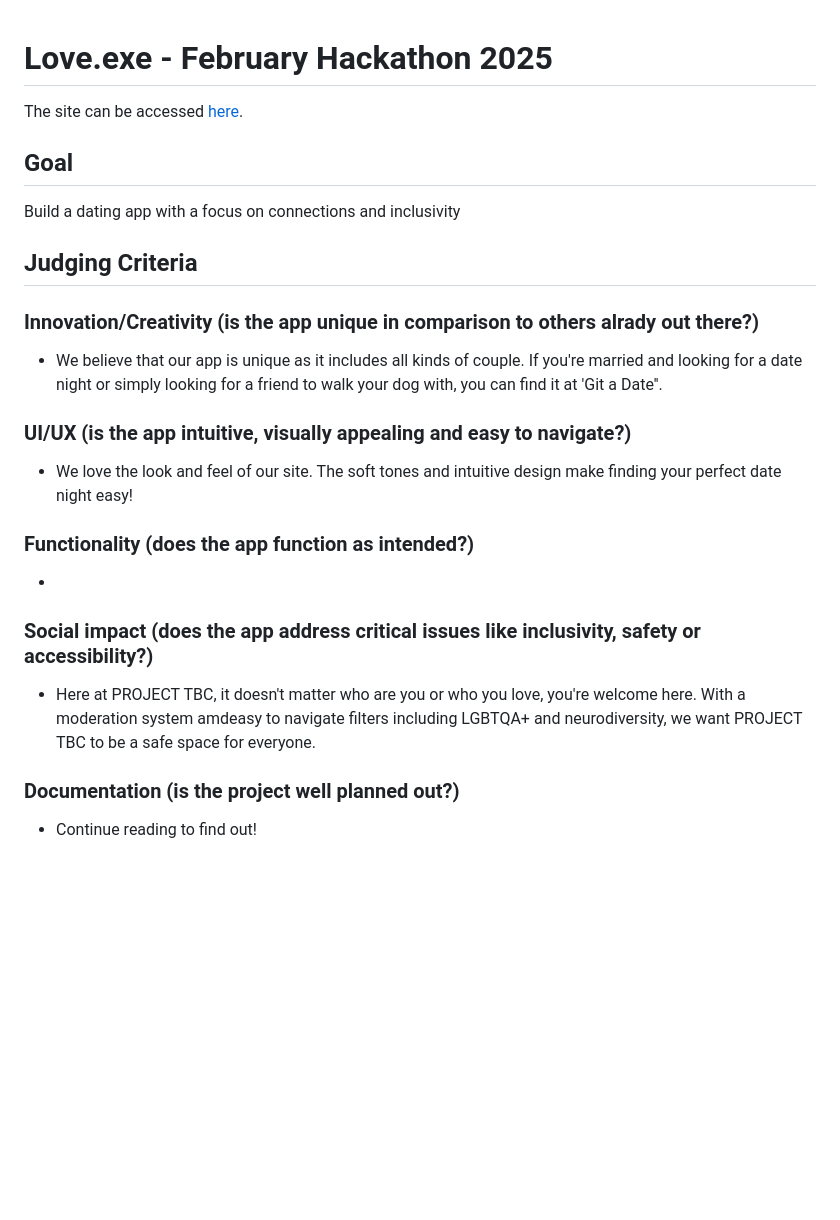
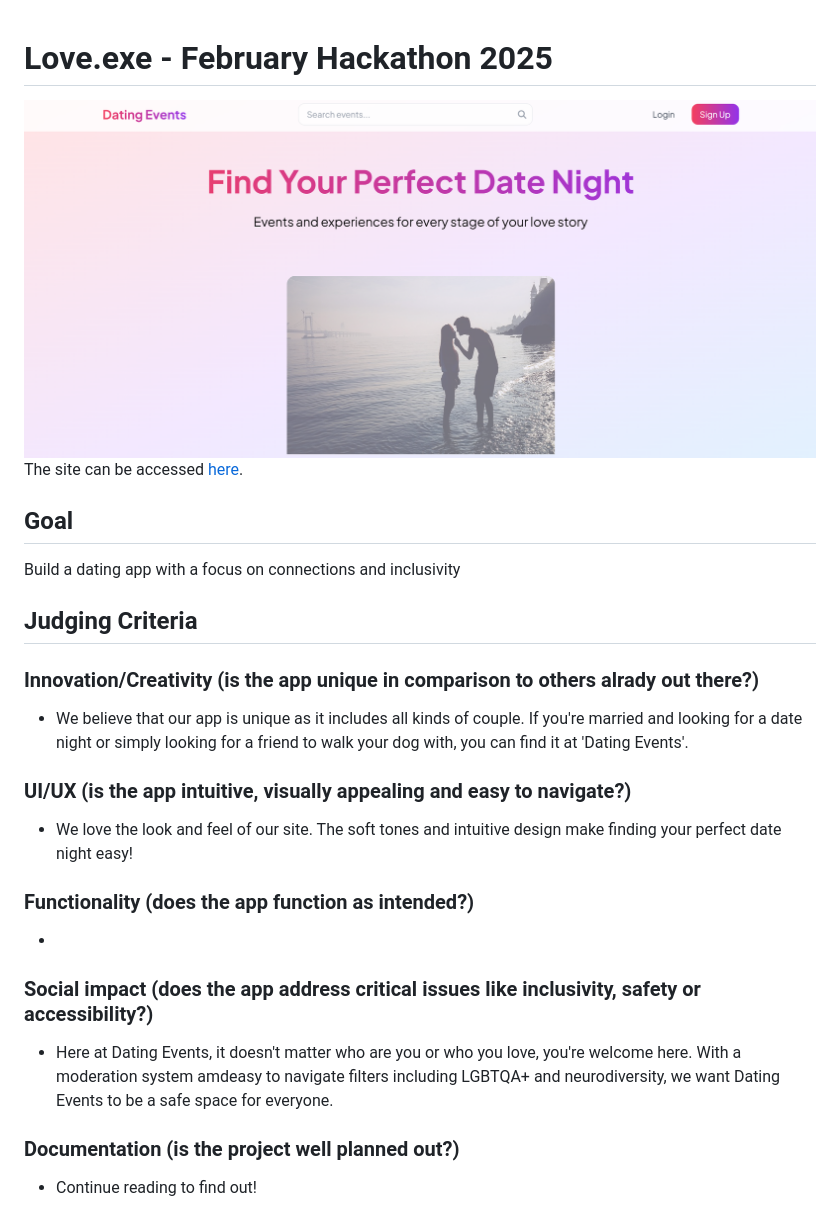
Before and after one commit to klchambers/CI-Feb25-hackathon2, a Markdown page: README.md, the part around one of its changes. Rendered like a GitHub page; pictures changed too: home.png (added); blank space fills up the shorter version.

```diff
--- a/README.md
+++ b/README.md
@@ -1,6 +1,6 @@
 # Love.exe - February Hackathon 2025
 
-
+![home screenshot](home.png)
 The site can be accessed [here](https://dating-events-app-512687071453.herokuapp.com/).
 
 ## Goal
@@ -8,13 +8,13 @@ Build a dating app with a focus on connections and inclusivity
 
 ## Judging Criteria
 ### Innovation/Creativity (is the app unique in comparison to others alrady out there?)
-- We believe that our app is unique as it includes all kinds of couple. If you're married and looking for a date night or simply looking for a friend to walk your dog with, you can find it at 'Git a Date''.
+- We believe that our app is unique as it includes all kinds of couple. If you're married and looking for a date night or simply looking for a friend to walk your dog with, you can find it at 'Dating Events'.
 ### UI/UX (is the app intuitive, visually appealing and easy to navigate?)
 - We love the look and feel of our site. The soft tones and intuitive design make finding your perfect date night easy!
 ### Functionality (does the app function as intended?)
 -
 ### Social impact (does the app address critical issues like inclusivity, safety or accessibility?)
-- Here at PROJECT TBC, it doesn't matter who are you or who you love, you're welcome here. With a moderation system amdeasy to navigate filters including LGBTQA+ and neurodiversity, we want PROJECT TBC to be a safe space for everyone.
+- Here at Dating Events, it doesn't matter who are you or who you love, you're welcome here. With a moderation system amdeasy to navigate filters including LGBTQA+ and neurodiversity, we want Dating Events to be a safe space for everyone.
 ### Documentation (is the project well planned out?)
 - Continue reading to find out!
 
```
Also changed, not shown: other parts of README.md (+12 -10 lines), colour-scheme.png (added), dating-events.png (added), jakarta.png (added).
